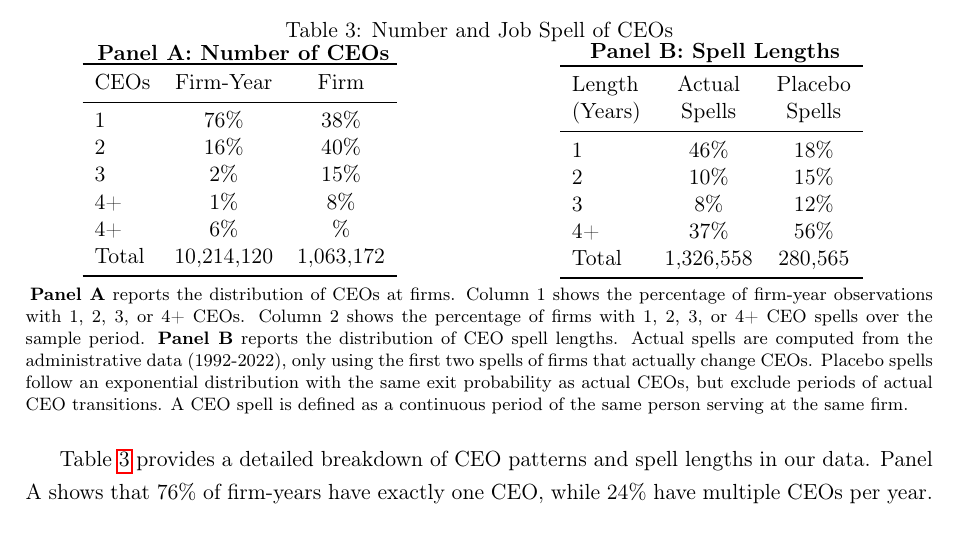
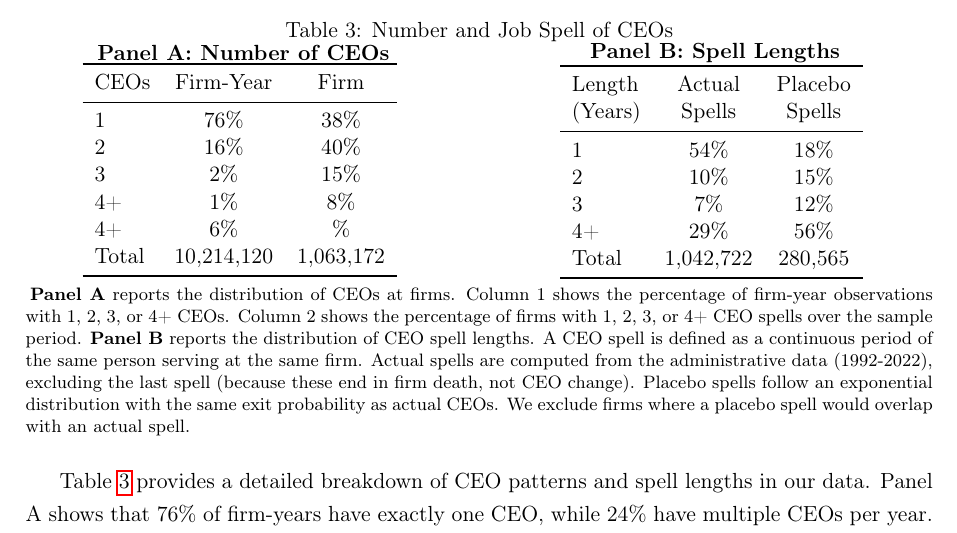
Before and after one commit to korenmiklos/ceo-value, a LaTeX paper (output/paper.tex, which reads output/table/table6_panelB.tex): part of page 9 of 23, cut so that both start at the same text. Compiled offline with pdfLaTeX.

Commit message:
Exclude last CEO spells from placebo comparison

```diff
--- a/output/paper.tex
+++ b/output/paper.tex
@@ -161,7 +161,8 @@ At the firm level, 38\% of the 1,063,172 firms in our sample experience only one
 \end{minipage}
 \begin{tablenotes}[flushleft]
 \footnotesize
-\item\textbf{Panel A} reports the distribution of CEOs at firms. Column 1 shows the percentage of firm-year observations with 1, 2, 3, or 4+ CEOs. Column 2 shows the percentage of firms with 1, 2, 3, or 4+ CEO spells over the sample period. \textbf{Panel B} reports the distribution of CEO spell lengths. Actual spells are computed from the administrative data (1992-2022), only using the first two spells of firms that actually change CEOs. Placebo spells follow an exponential distribution with the same exit probability as actual CEOs, but exclude periods of actual CEO transitions. A CEO spell is defined as a continuous period of the same person serving at the same firm.
+\item\textbf{Panel A} reports the distribution of CEOs at firms. Column 1 shows the percentage of firm-year observations with 1, 2, 3, or 4+ CEOs. Column 2 shows the percentage of firms with 1, 2, 3, or 4+ CEO spells over the sample period. \textbf{Panel B} reports the distribution of CEO spell lengths. A CEO spell is defined as a continuous period of the same person serving at the same firm.
+Actual spells are computed from the administrative data (1992-2022), excluding the last spell (because these end in firm death, not CEO change). Placebo spells follow an exponential distribution with the same exit probability as actual CEOs. We exclude firms where a placebo spell would overlap with an actual spell.
 \end{tablenotes}
 \end{table}
 
--- a/output/table/table6_panelB.tex
+++ b/output/table/table6_panelB.tex
@@ -3,10 +3,10 @@
 Length & Actual & Placebo \\
 (Years) & Spells & Spells \\
 \midrule
-1 & 46\% & 18\% \\
+1 & 54\% & 18\% \\
 2 & 10\% & 15\% \\
-3 & 8\% & 12\% \\
-4+ & 37\% & 56\% \\
-Total &    1,326,558 &      280,565 \\
+3 & 7\% & 12\% \\
+4+ & 29\% & 56\% \\
+Total &    1,042,722 &      280,565 \\
 \bottomrule
 \end{tabular}
```
Also changed, not shown: output/paper.pdf, 1 other file.
